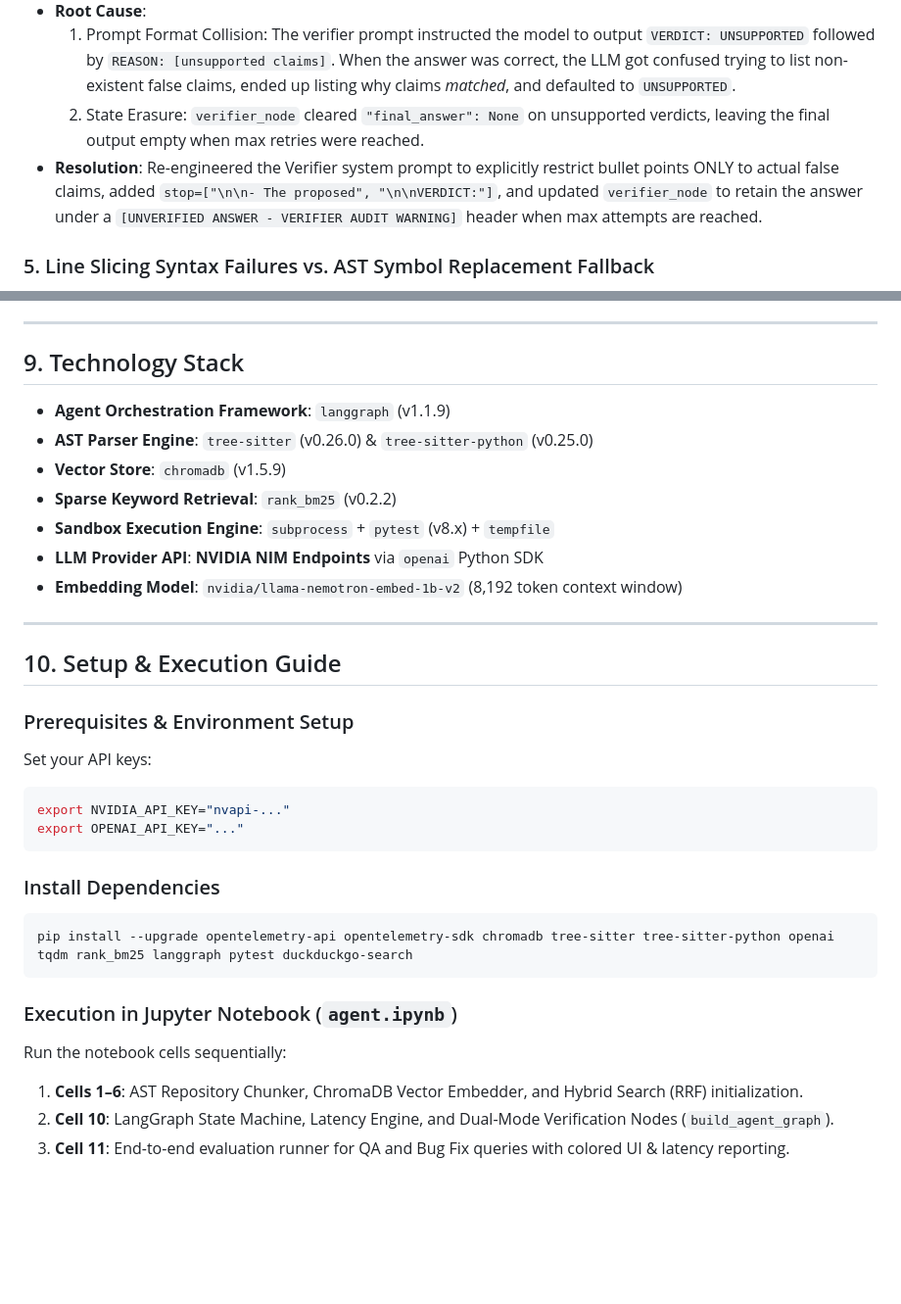
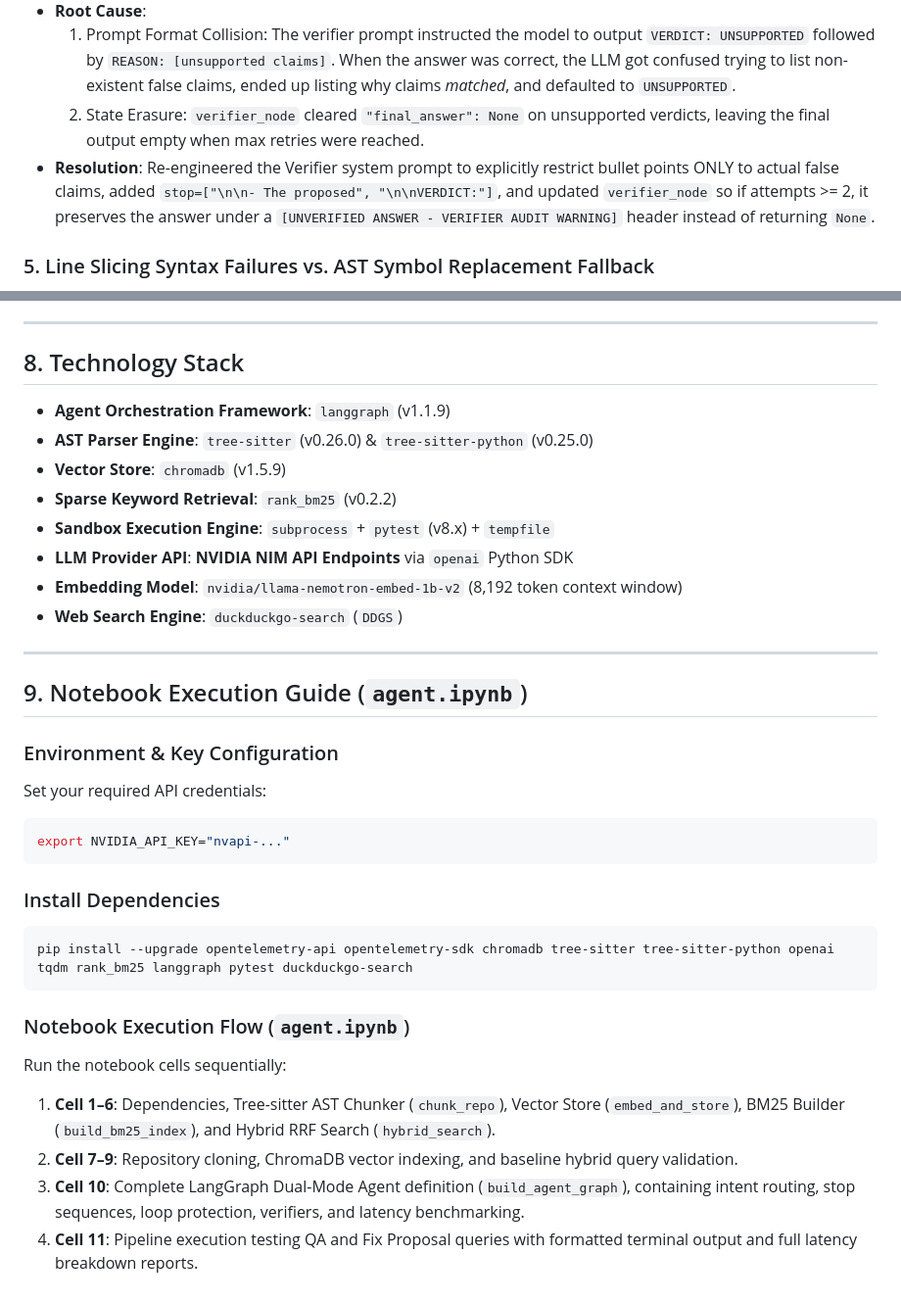
Before and after one commit to dhruvkachhela/AI-coding-agent, a Markdown page: README.md, 2 parts joined by grey strips. Shown at 98% size. Drawn GitHub-style; blank space fills up the shorter version.

````diff
--- a/README.md
+++ b/README.md
@@ -143,7 +175,7 @@ During development, we encountered and resolved six major architectural bottlene
 * **Root Cause**:
   1. Prompt Format Collision: The verifier prompt instructed the model to output `VERDICT: UNSUPPORTED` followed by `REASON: [unsupported claims]`. When the answer was correct, the LLM got confused trying to list non-existent false claims, ended up listing why claims *matched*, and defaulted to `UNSUPPORTED`.
   2. State Erasure: `verifier_node` cleared `"final_answer": None` on unsupported verdicts, leaving the final output empty when max retries were reached.
-* **Resolution**: Re-engineered the Verifier system prompt to explicitly restrict bullet points ONLY to actual false claims, added `stop=["\n\n- The proposed", "\n\nVERDICT:"]`, and updated `verifier_node` to retain the answer under a `[UNVERIFIED ANSWER - VERIFIER AUDIT WARNING]` header when max attempts are reached.
+* **Resolution**: Re-engineered the Verifier system prompt to explicitly restrict bullet points ONLY to actual false claims, added `stop=["\n\n- The proposed", "\n\nVERDICT:"]`, and updated `verifier_node` so if attempts >= 2, it preserves the answer under a `[UNVERIFIED ANSWER - VERIFIER AUDIT WARNING]` header instead of returning `None`.
 
 ### 5. Line Slicing Syntax Failures vs. AST Symbol Replacement Fallback
 * **Symptom**: Applying replacement code via raw line index slicing (`lines[start_idx:end_idx] = [replacement_code]`) caused `SyntaxError` crashes during full-file AST parsing when line numbers shifted.
@@ -216,25 +224,25 @@ Total Agent Execution Latency: 41.100 seconds
 
 ---
 
-## 9. Technology Stack
+## 8. Technology Stack
 
 * **Agent Orchestration Framework**: `langgraph` (v1.1.9)
 * **AST Parser Engine**: `tree-sitter` (v0.26.0) & `tree-sitter-python` (v0.25.0)
 * **Vector Store**: `chromadb` (v1.5.9)
 * **Sparse Keyword Retrieval**: `rank_bm25` (v0.2.2)
 * **Sandbox Execution Engine**: `subprocess` + `pytest` (v8.x) + `tempfile`
-* **LLM Provider API**: **NVIDIA NIM Endpoints** via `openai` Python SDK
+* **LLM Provider API**: **NVIDIA NIM API Endpoints** via `openai` Python SDK
 * **Embedding Model**: `nvidia/llama-nemotron-embed-1b-v2` (8,192 token context window)
+* **Web Search Engine**: `duckduckgo-search` (`DDGS`)
 
 ---
 
-## 10. Setup & Execution Guide
+## 9. Notebook Execution Guide (`agent.ipynb`)
 
-### Prerequisites & Environment Setup
-Set your API keys:
+### Environment & Key Configuration
+Set your required API credentials:
 ```bash
 export NVIDIA_API_KEY="nvapi-..."
-export OPENAI_API_KEY="..."
 ```
 
 ### Install Dependencies
@@ -242,8 +250,9 @@ export OPENAI_API_KEY="..."
 pip install --upgrade opentelemetry-api opentelemetry-sdk chromadb tree-sitter tree-sitter-python openai tqdm rank_bm25 langgraph pytest duckduckgo-search
 ```
 
-### Execution in Jupyter Notebook (`agent.ipynb`)
+### Notebook Execution Flow (`agent.ipynb`)
 Run the notebook cells sequentially:
-1. **Cells 1–6**: AST Repository Chunker, ChromaDB Vector Embedder, and Hybrid Search (RRF) initialization.
-2. **Cell 10**: LangGraph State Machine, Latency Engine, and Dual-Mode Verification Nodes (`build_agent_graph`).
-3. **Cell 11**: End-to-end evaluation runner for QA and Bug Fix queries with colored UI & latency reporting.
+1. **Cell 1–6**: Dependencies, Tree-sitter AST Chunker (`chunk_repo`), Vector Store (`embed_and_store`), BM25 Builder (`build_bm25_index`), and Hybrid RRF Search (`hybrid_search`).
+2. **Cell 7–9**: Repository cloning, ChromaDB vector indexing, and baseline hybrid query validation.
+3. **Cell 10**: Complete LangGraph Dual-Mode Agent definition (`build_agent_graph`), containing intent routing, stop sequences, loop protection, verifiers, and latency benchmarking.
+4. **Cell 11**: Pipeline execution testing QA and Fix Proposal queries with formatted terminal output and full latency breakdown reports.
````
Also changed, not shown: other parts of README.md (+59 -51 lines).
